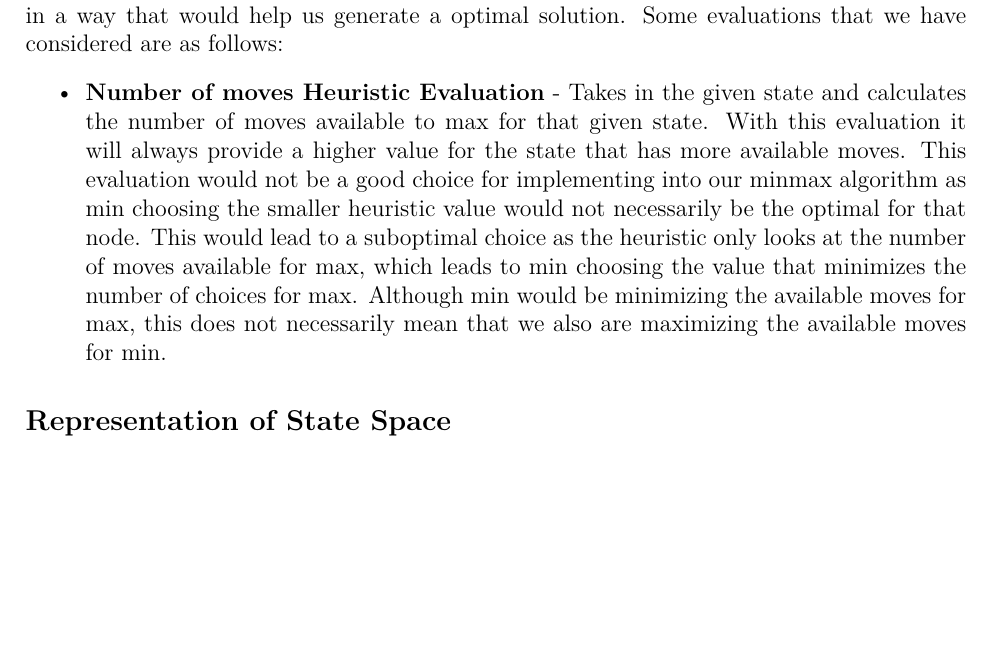
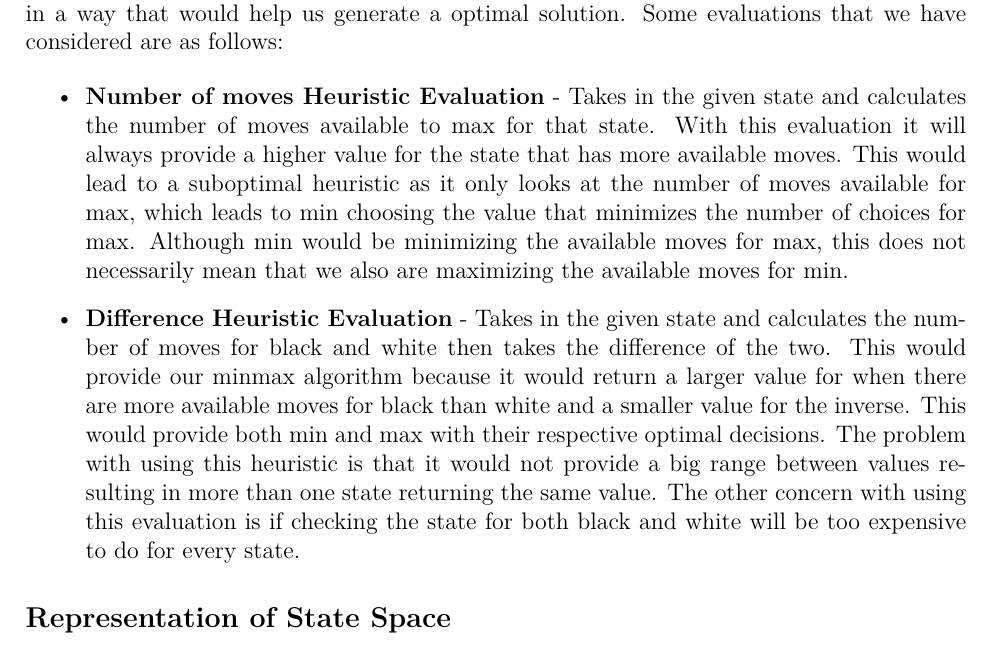
Before and after one commit to aidanbush/355-project-2, a LaTeX document (mini-report/minireport.tex): part of the page, cut so that both start at the same text, the shorter picture padded with empty space. Compiled offline with XeLaTeX.

Commit message:
Add difference heuristic

```diff
--- a/mini-report/minireport.tex
+++ b/mini-report/minireport.tex
@@ -19,14 +19,22 @@ Iterative deepening is used so that we are able better work within the time limi
 We will also be sorting potential moves in order of highest to lowest for our MAX function and visa versa for our MIN function.
 
 \subsection*{Evaluation Function}
-For our evaluation function we have considered various ways of evaluating the given state in a way that would help us generate a optimal solution. Some evaluations that we have considered are as follows:
+For our evaluation function we have considered various ways of evaluating the given state in a way that would help us generate a optimal solution.
+Some evaluations that we have considered are as follows:
+
 \begin{itemize}
 \item \textbf{Number of moves Heuristic Evaluation} -
-Takes in the given state and calculates the number of moves available to max for that given state.
+Takes in the given state and calculates the number of moves available to max for that state.
 With this evaluation it will always provide a higher value for the state that has more available moves.
-This evaluation would not be a good choice for implementing into our minmax algorithm as min choosing the smaller heuristic value would not necessarily be the optimal for that node.
-This would lead to a suboptimal choice as the heuristic only looks at the number of moves available for max, which leads to min choosing the value that minimizes the number of choices for max.
+This would lead to a suboptimal heuristic as it only looks at the number of moves available for max, which leads to min choosing the value that minimizes the number of choices for max.
 Although min would be minimizing the available moves for max, this does not necessarily mean that we also are maximizing the available moves for min.
+
+\item \textbf{Difference Heuristic Evaluation} -
+Takes in the given state and calculates the number of moves for black and white then takes the difference of the two.
+This would provide our minmax algorithm because it would return a larger value for when there are more available moves for black than white and a smaller value for the inverse.
+This would provide both min and max with their respective optimal decisions.
+The problem with using this heuristic is that it would not provide a big range between values resulting in more than one state returning the same value.
+The other concern with using this evaluation is if checking the state for both black and white will be too expensive to do for every state.
 
 \end{itemize}
 \subsection*{Representation of State Space}
```
